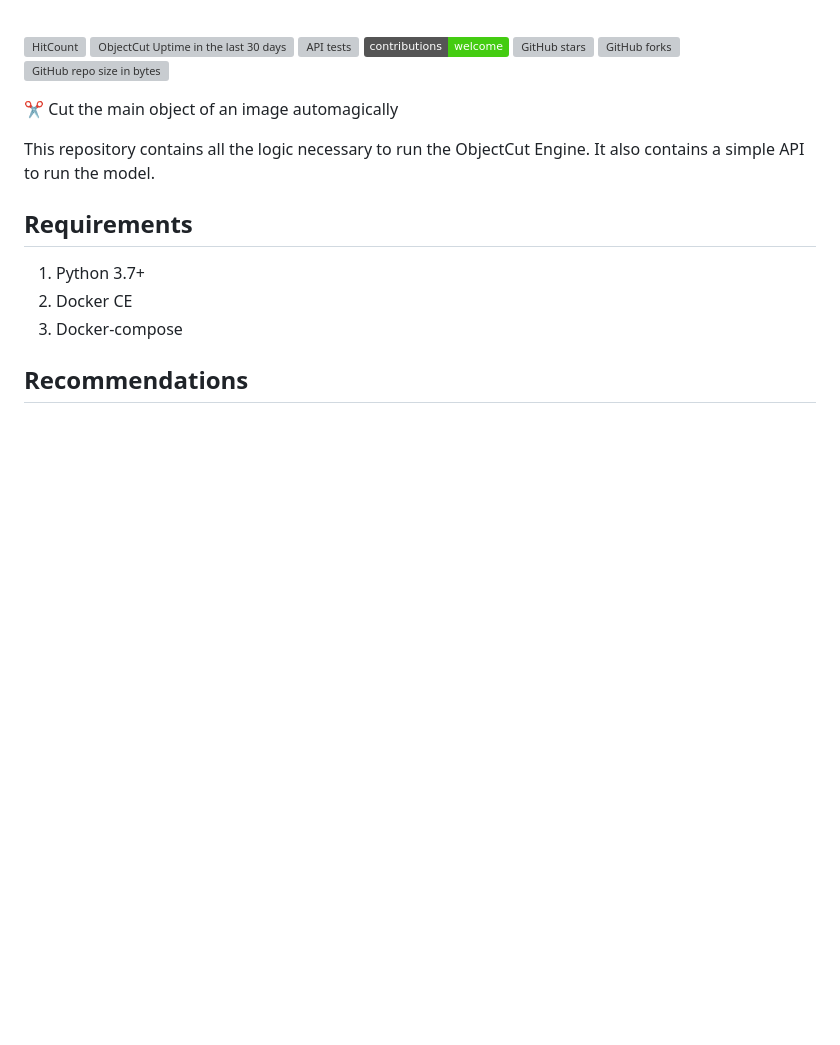
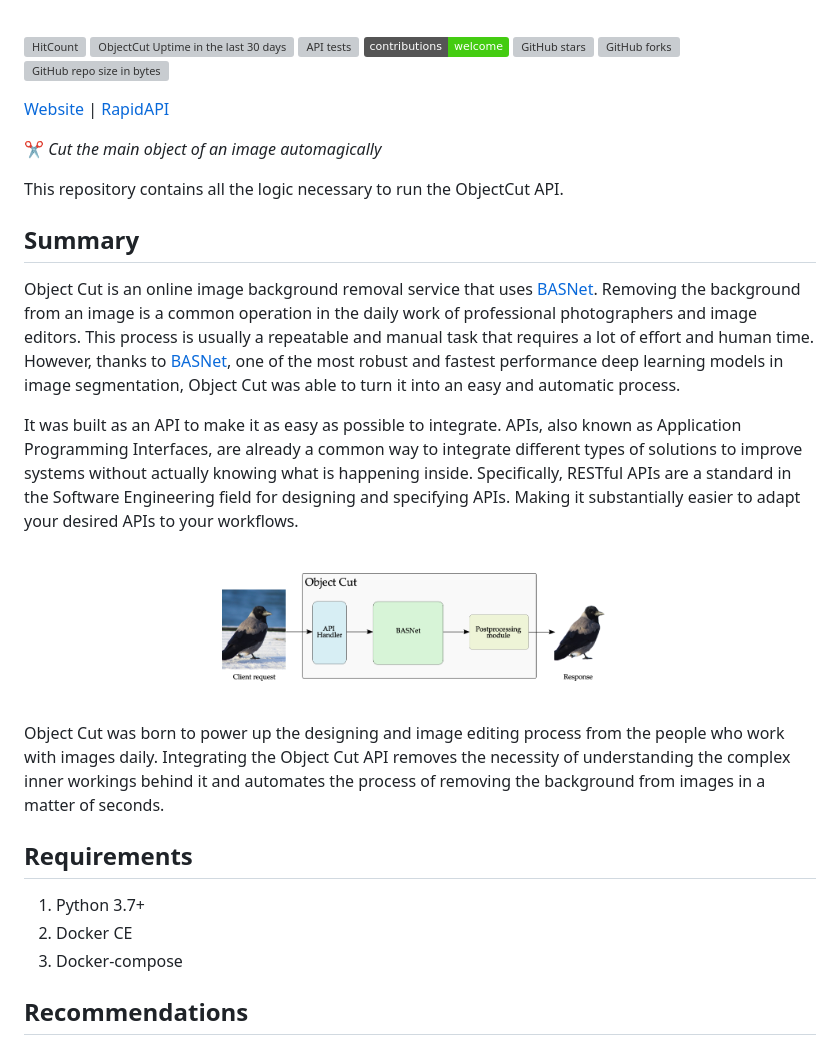
Before and after one commit to AlbertSuarez/object-cut, a Markdown page: README.md, the part around the change printed below. GitHub-like rendering; pictures changed too: docs/images/pipeline.png (added); badges without logos; blank space fills up the shorter version; grey boxes are pictures that could not be loaded.

Commit message:
:memo: Updated README

```diff
--- a/README.md
+++ b/README.md
@@ -12,9 +12,25 @@
 [![GitHub forks](https://img.shields.io/github/forks/AlbertSuarez/object-cut.svg)](https://GitHub.com/AlbertSuarez/object-cut/network/)
 [![GitHub repo size in bytes](https://img.shields.io/github/repo-size/AlbertSuarez/object-cut.svg)](https://github.com/AlbertSuarez/object-cut)
 
-✂️ Cut the main object of an image automagically
+[Website](https://objectcut.com/) | [RapidAPI](https://rapidapi.com/objectcut.api/api/background-removal)
 
-This repository contains all the logic necessary to run the ObjectCut Engine. It also contains a simple API to run the model.
+✂️ _Cut the main object of an image automagically_
+
+This repository contains all the logic necessary to run the ObjectCut API.
+
+## Summary
+
+Object Cut is an online image background removal service that uses [BASNet](https://github.com/NathanUA/BASNet). Removing the background from an image is a common operation in the daily work of professional photographers and image editors. This process is usually a repeatable and manual task that requires a lot of effort and human time. However, thanks to [BASNet](https://github.com/NathanUA/BASNet), one of the most robust and fastest performance deep learning models in image segmentation, Object Cut was able to turn it into an easy and automatic process.
+
+It was built as an API to make it as easy as possible to integrate. APIs, also known as Application Programming Interfaces, are already a common way to integrate different types of solutions to improve systems without actually knowing what is happening inside. Specifically, RESTful APIs are a standard in the Software Engineering field for designing and specifying APIs. Making it substantially easier to adapt your desired APIs to your workflows.
+
+<br>
+<p align="center">
+  <img alt="Pipeline" src="docs/images/pipeline.png" width="50%"/>
+</p>
+<br>
+
+Object Cut was born to power up the designing and image editing process from the people who work with images daily. Integrating the Object Cut API removes the necessity of understanding the complex inner workings behind it and automates the process of removing the background from images in a matter of seconds.
 
 ## Requirements
 
```
Also changed, not shown: other parts of README.md (+1 -2 lines).
